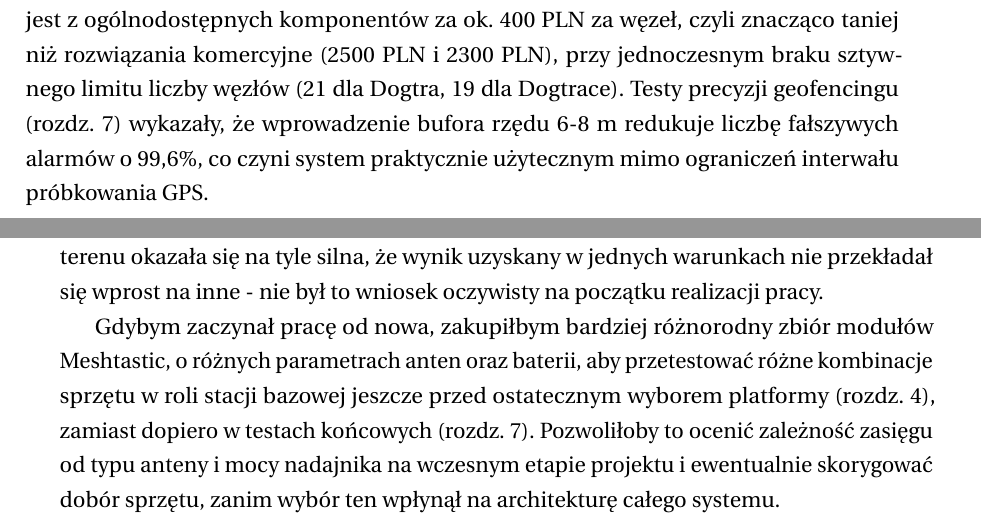
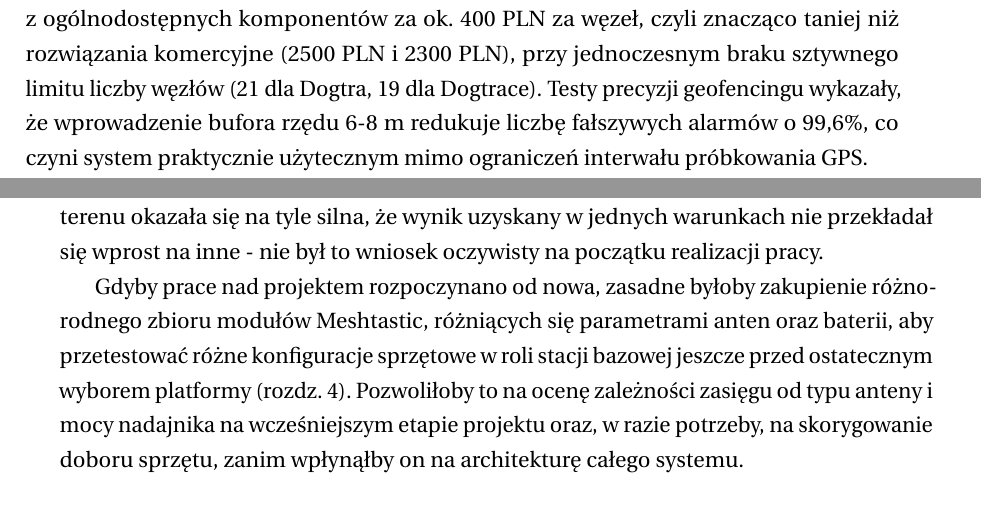
Before and after one commit to JozefSlawinski/WUT_Meshtracker, a LaTeX thesis (WUT-Thesis/main.tex, which reads WUT-Thesis/tex/8-zakonczenie.tex): two parts of pages 48 and 51 of 56, joined at a grey line, cut so that both start at the same text. Compiled offline with pdfLaTeX.

Commit message:
bezosobowosc i tytul

```diff
--- a/WUT-Thesis/tex/8-zakonczenie.tex
+++ b/WUT-Thesis/tex/8-zakonczenie.tex
@@ -38,10 +38,9 @@ dodawanie kolejnych węzłów pośredniczących - potwierdzają to testy zasięg
 (tab.~\ref{tab:zasieg-efektywny}), w~których dodanie trzeciego węzła zwiększyło zasięg efektywny
 z~2052~m do 2278~m. System zbudowany jest z~ogólnodostępnych komponentów za ok.\ 400~PLN za węzeł,
 czyli znacząco taniej niż rozwiązania komercyjne (2500~PLN i~2300~PLN), przy jednoczesnym braku
-sztywnego limitu liczby węzłów (21 dla Dogtra, 19 dla Dogtrace). Testy precyzji geofencingu
-(rozdz.~\ref{sec:precyzja-geofencingu}) wykazały, że wprowadzenie bufora rzędu 6-8~m redukuje
-liczbę fałszywych alarmów o~99,6\%, co czyni system praktycznie użytecznym mimo ograniczeń
-interwału próbkowania GPS.
+sztywnego limitu liczby węzłów (21 dla Dogtra, 19 dla Dogtrace). Testy precyzji geofencingu wykazały,
+że wprowadzenie bufora rzędu 6-8~m redukuje liczbę fałszywych alarmów o~99,6\%, co czyni system
+praktycznie użytecznym mimo ograniczeń interwału próbkowania GPS.
 
 Niestety system ma też swoje ogranicznia. Osiągnięty zasięg efektywny (889-2278~m, zależnie od konfiguracji
 sprzętowej) jest o~rząd wielkości mniejszy niż w~systemach komercyjnych (14-20~km) - należy jednak
@@ -149,9 +148,8 @@ otwartym czy górskim (889-2278~m, tab.~\ref{tab:zasieg-efektywny}). Zależnoś
 typu terenu okazała się na tyle silna, że wynik uzyskany w~jednych warunkach nie przekładał się
 wprost na inne - nie był to wniosek oczywisty na początku realizacji pracy.
 
-Gdybym zaczynał pracę od nowa, zakupiłbym bardziej różnorodny zbiór modułów Meshtastic, o różnych parametrach anten oraz baterii, aby przetestować
-różne kombinacje sprzętu w~roli stacji bazowej jeszcze przed ostatecznym wyborem platformy
-(rozdz.~\ref{sec:modulacja-lora}), zamiast dopiero w~testach końcowych
-(rozdz.~\ref{sec:zasieg-siec}). Pozwoliłoby to ocenić zależność zasięgu od typu anteny i~mocy
-nadajnika na wczesnym etapie projektu i~ewentualnie skorygować dobór sprzętu, zanim wybór ten
-wpłynął na architekturę całego systemu.
+Gdyby prace nad projektem rozpoczynano od nowa, zasadne byłoby zakupienie różnorodnego zbioru modułów Meshtastic,
+różniących się parametrami anten oraz baterii, aby przetestować różne konfiguracje sprzętowe w roli stacji bazowej
+jeszcze przed ostatecznym wyborem platformy (rozdz.~\ref{sec:modulacja-lora}). Pozwoliłoby to na ocenę zależności zasięgu od typu anteny
+i mocy nadajnika na wcześniejszym etapie projektu oraz, w razie potrzeby, na skorygowanie doboru sprzętu, zanim
+wpłynąłby on na architekturę całego systemu.
```
Also changed, not shown: WUT-Thesis/main.tex (+3 -2 lines), WUT-Thesis/tex/7-testy.tex (+1 -1 lines), WUT-Thesis/tex/8-zakonczenie.tex (9 more changed lines).
